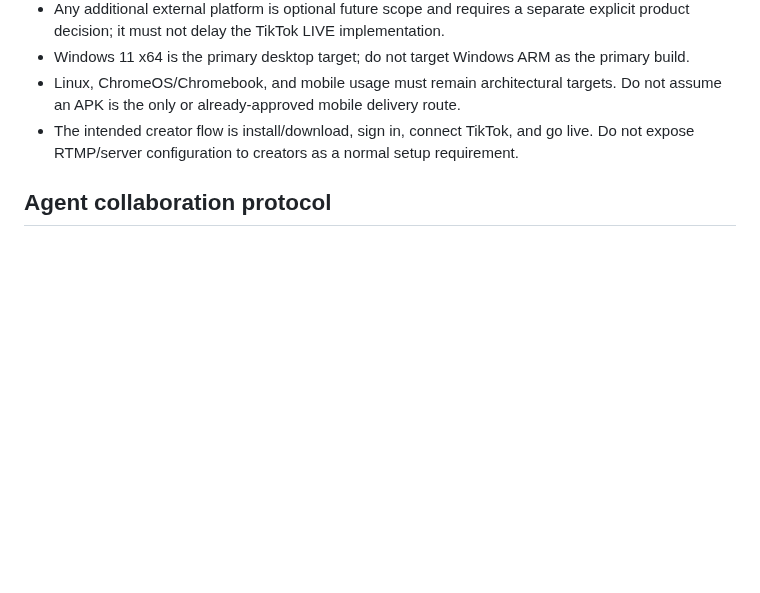
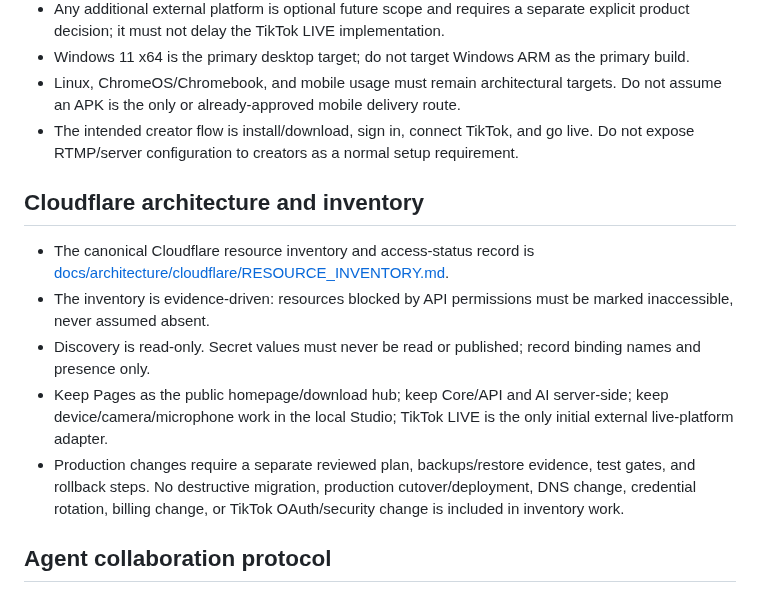
Before and after one commit to schaffrathsascha318-ship-it/streamiov---core, a Markdown page: docs/ai-development/STREAMIOV_PROJECT_CONTEXT.md, the part around the change. Drawn GitHub-style; blank space fills up the shorter version.

Commit message:
docs(context): link canonical Cloudflare inventory

```diff
--- a/docs/ai-development/STREAMIOV_PROJECT_CONTEXT.md
+++ b/docs/ai-development/STREAMIOV_PROJECT_CONTEXT.md
@@ -28,6 +28,14 @@ Status: Current agreed product and engineering constraints
 - Linux, ChromeOS/Chromebook, and mobile usage must remain architectural targets. Do not assume an APK is the only or already-approved mobile delivery route.
 - The intended creator flow is install/download, sign in, connect TikTok, and go live. Do not expose RTMP/server configuration to creators as a normal setup requirement.
 
+## Cloudflare architecture and inventory
+
+- The canonical Cloudflare resource inventory and access-status record is [docs/architecture/cloudflare/RESOURCE_INVENTORY.md](../architecture/cloudflare/RESOURCE_INVENTORY.md).
+- The inventory is evidence-driven: resources blocked by API permissions must be marked inaccessible, never assumed absent.
+- Discovery is read-only. Secret values must never be read or published; record binding names and presence only.
+- Keep Pages as the public homepage/download hub; keep Core/API and AI server-side; keep device/camera/microphone work in the local Studio; TikTok LIVE is the only initial external live-platform adapter.
+- Production changes require a separate reviewed plan, backups/restore evidence, test gates, and rollback steps. No destructive migration, production cutover/deployment, DNS change, credential rotation, billing change, or TikTok OAuth/security change is included in inventory work.
+
 ## Agent collaboration protocol
 
 - ChatGPT coordinates requirements, breaks work into bounded tasks, reviews diffs and test evidence, and makes acceptance recommendations.
```
